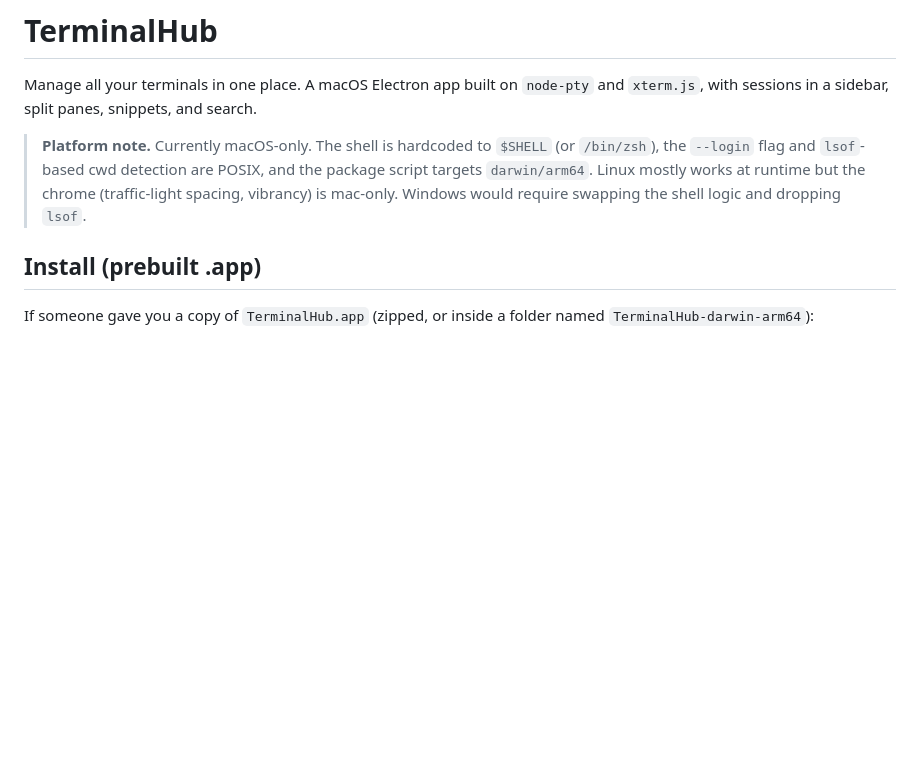
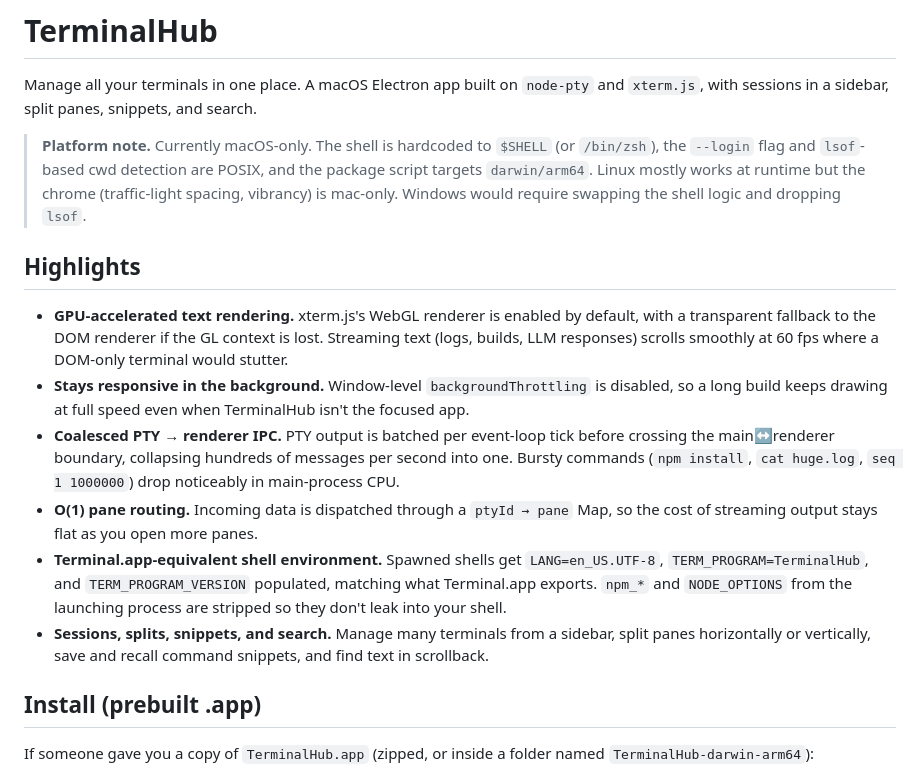
Before and after one commit to MohdAbuRezeq/TerminalHub, a Markdown page: README.md, the part around the change. Drawn GitHub-style; blank space fills up the shorter version.

Commit message:
docs: add highlights section to README detailing performance optimizations and features

```diff
--- a/README.md
+++ b/README.md
@@ -3,6 +3,15 @@
 Manage all your terminals in one place. A macOS Electron app built on `node-pty` and `xterm.js`, with sessions in a sidebar, split panes, snippets, and search.
 
 > **Platform note.** Currently macOS-only. The shell is hardcoded to `$SHELL` (or `/bin/zsh`), the `--login` flag and `lsof`-based cwd detection are POSIX, and the package script targets `darwin/arm64`. Linux mostly works at runtime but the chrome (traffic-light spacing, vibrancy) is mac-only. Windows would require swapping the shell logic and dropping `lsof`.
+
+## Highlights
+
+- **GPU-accelerated text rendering.** xterm.js's WebGL renderer is enabled by default, with a transparent fallback to the DOM renderer if the GL context is lost. Streaming text (logs, builds, LLM responses) scrolls smoothly at 60 fps where a DOM-only terminal would stutter.
+- **Stays responsive in the background.** Window-level `backgroundThrottling` is disabled, so a long build keeps drawing at full speed even when TerminalHub isn't the focused app.
+- **Coalesced PTY → renderer IPC.** PTY output is batched per event-loop tick before crossing the main↔renderer boundary, collapsing hundreds of messages per second into one. Bursty commands (`npm install`, `cat huge.log`, `seq 1 1000000`) drop noticeably in main-process CPU.
+- **O(1) pane routing.** Incoming data is dispatched through a `ptyId → pane` Map, so the cost of streaming output stays flat as you open more panes.
+- **Terminal.app-equivalent shell environment.** Spawned shells get `LANG=en_US.UTF-8`, `TERM_PROGRAM=TerminalHub`, and `TERM_PROGRAM_VERSION` populated, matching what Terminal.app exports. `npm_*` and `NODE_OPTIONS` from the launching process are stripped so they don't leak into your shell.
+- **Sessions, splits, snippets, and search.** Manage many terminals from a sidebar, split panes horizontally or vertically, save and recall command snippets, and find text in scrollback.
 
 ## Install (prebuilt .app)
 
```
